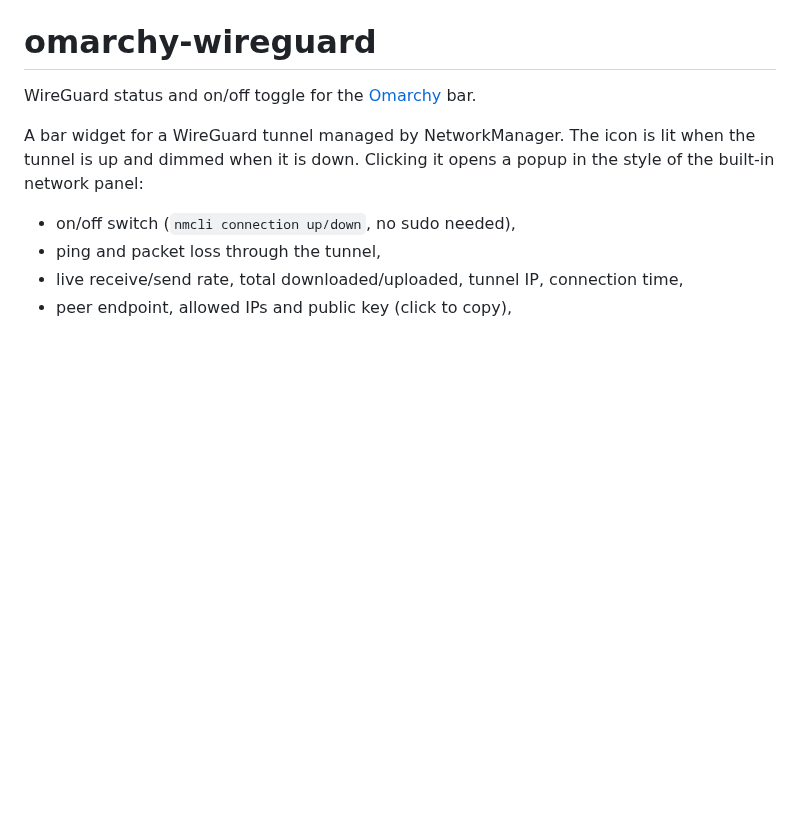
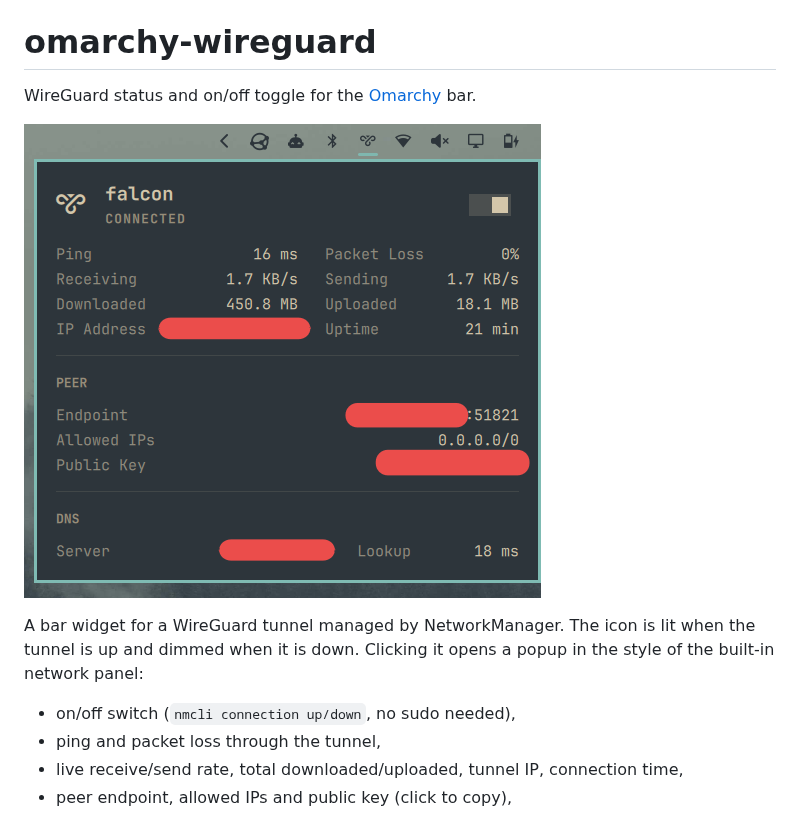
Before and after one commit to marska/omarchy-wireguard, a Markdown page: README.md, the part around the change. Drawn GitHub-style; pictures changed too: screenshot.png (added); blank space fills up the shorter version.

Commit message:
README: screenshot

```diff
--- a/README.md
+++ b/README.md
@@ -1,6 +1,8 @@
 # omarchy-wireguard
 
 WireGuard status and on/off toggle for the [Omarchy](https://omarchy.org/) bar.
+
+![WireGuard popup in the Omarchy bar](screenshot.png)
 
 A bar widget for a WireGuard tunnel managed by NetworkManager. The icon is lit
 when the tunnel is up and dimmed when it is down. Clicking it opens a popup in
```
